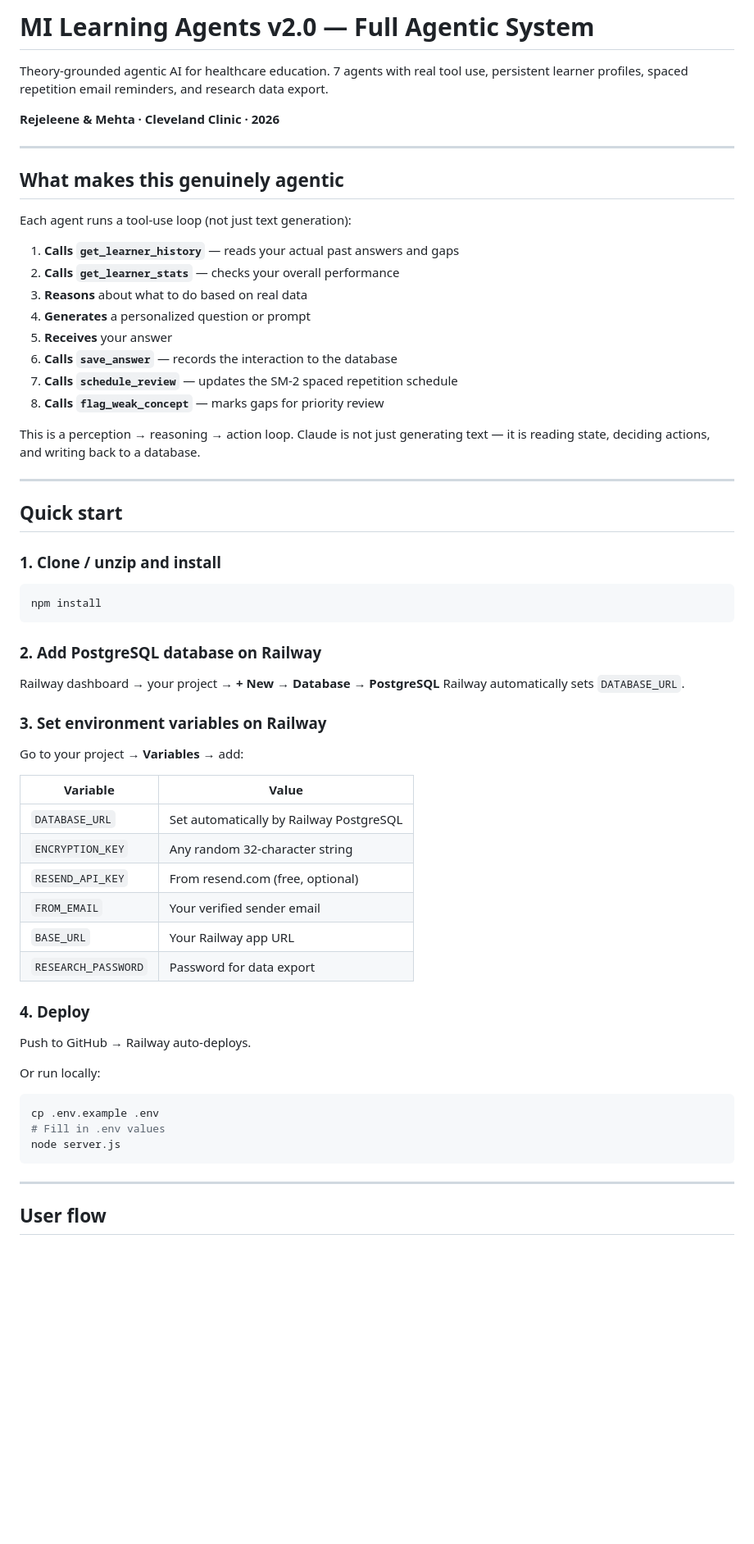
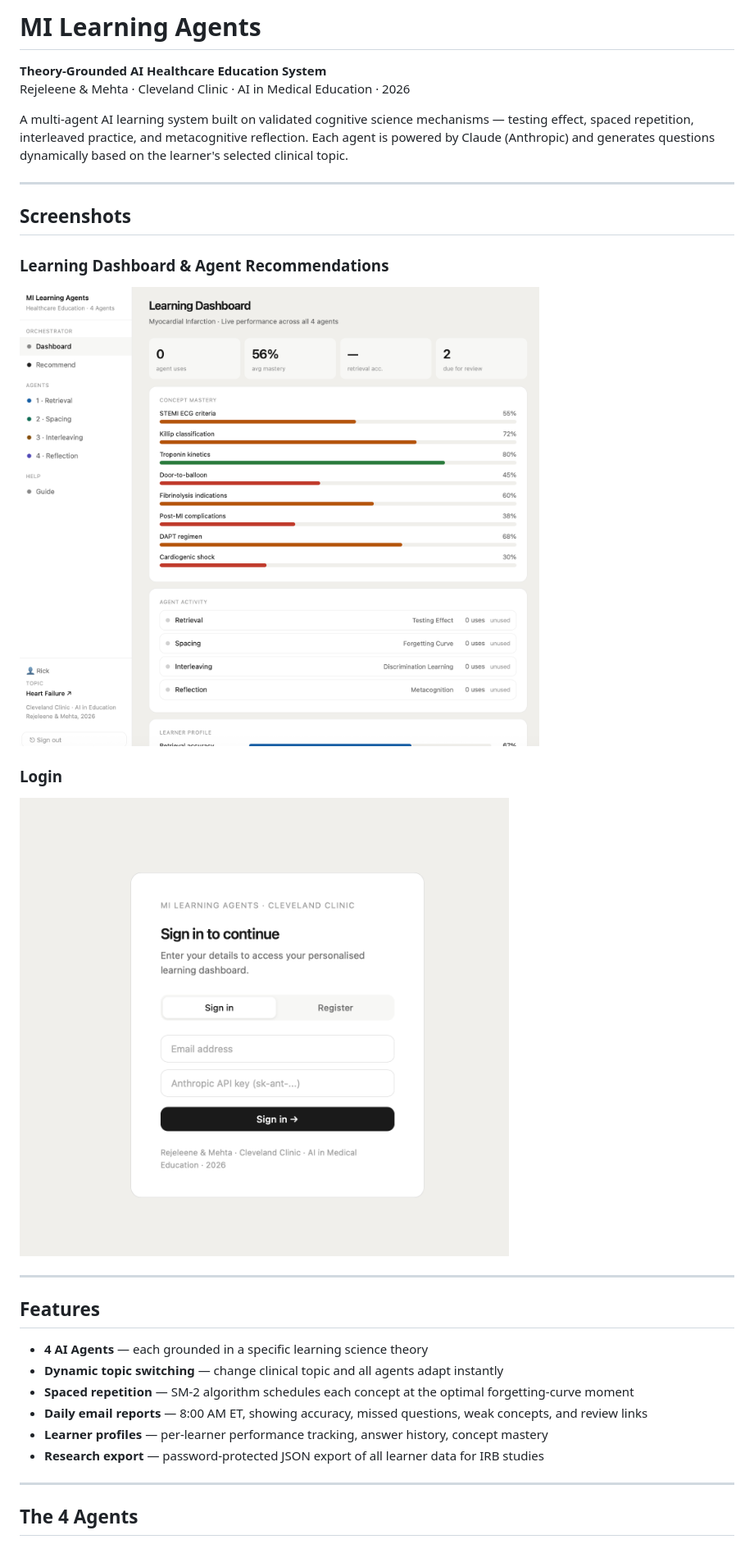
Before and after one commit to ludwigwittgenstein2/mi-learning-agents, a Markdown page: README.md, the part around the change printed below. Shown: that part at 82% size. Rendered like a GitHub page; pictures changed too: assets/app.png (added), assets/login.png (added); blank space fills up the shorter version.

Commit message:
added screenshot and updated readme

````diff
--- a/README.md
+++ b/README.md
@@ -1,63 +1,32 @@
-# MI Learning Agents v2.0 — Full Agentic System
+# MI Learning Agents
 
-Theory-grounded agentic AI for healthcare education.
-7 agents with real tool use, persistent learner profiles, spaced repetition email reminders, and research data export.
+**Theory-Grounded AI Healthcare Education System**
+Rejeleene & Mehta · Cleveland Clinic · AI in Medical Education · 2026
 
-**Rejeleene & Mehta · Cleveland Clinic · 2026**
+A multi-agent AI learning system built on validated cognitive science mechanisms — testing effect, spaced repetition, interleaved practice, and metacognitive reflection. Each agent is powered by Claude (Anthropic) and generates questions dynamically based on the learner's selected clinical topic.
 
 ---
 
-## What makes this genuinely agentic
+## Screenshots
 
-Each agent runs a tool-use loop (not just text generation):
+### Learning Dashboard & Agent Recommendations
+![Dashboard showing concept mastery, agent activity, and topic selector](assets/app.png)
 
-1. **Calls `get_learner_history`** — reads your actual past answers and gaps
-2. **Calls `get_learner_stats`** — checks your overall performance
-3. **Reasons** about what to do based on real data
-4. **Generates** a personalized question or prompt
-5. **Receives** your answer
-6. **Calls `save_answer`** — records the interaction to the database
-7. **Calls `schedule_review`** — updates the SM-2 spaced repetition schedule
-8. **Calls `flag_weak_concept`** — marks gaps for priority review
-
-This is a perception → reasoning → action loop. Claude is not just generating text — it is reading state, deciding actions, and writing back to a database.
+### Login
+![MI Learning Agents application Login](assets/login.png)
 
 ---
 
-## Quick start
+## Features
 
-### 1. Clone / unzip and install
-```bash
-npm install
-```
-
-### 2. Add PostgreSQL database on Railway
-Railway dashboard → your project → **+ New** → **Database** → **PostgreSQL**
-Railway automatically sets `DATABASE_URL`.
-
-### 3. Set environment variables on Railway
-Go to your project → **Variables** → add:
-
-| Variable | Value |
-|----------|-------|
-| `DATABASE_URL` | Set automatically by Railway PostgreSQL |
-| `ENCRYPTION_KEY` | Any random 32-character string |
-| `RESEND_API_KEY` | From resend.com (free, optional) |
-| `FROM_EMAIL` | Your verified sender email |
-| `BASE_URL` | Your Railway app URL |
-| `RESEARCH_PASSWORD` | Password for data export |
-
-### 4. Deploy
-Push to GitHub → Railway auto-deploys.
-
-Or run locally:
-```bash
-cp .env.example .env
-# Fill in .env values
-node server.js
-```
+- **4 AI Agents** — each grounded in a specific learning science theory
+- **Dynamic topic switching** — change clinical topic and all agents adapt instantly
+- **Spaced repetition** — SM-2 algorithm schedules each concept at the optimal forgetting-curve moment
+- **Daily email reports** — 8:00 AM ET, showing accuracy, missed questions, weak concepts, and review links
+- **Learner profiles** — per-learner performance tracking, answer history, concept mastery
+- **Research export** — password-protected JSON export of all learner data for IRB studies
 
 ---
 
-## User flow
+## The 4 Agents
 
````
Also changed, not shown: other parts of README.md (+158 -48 lines), 2 other files.
